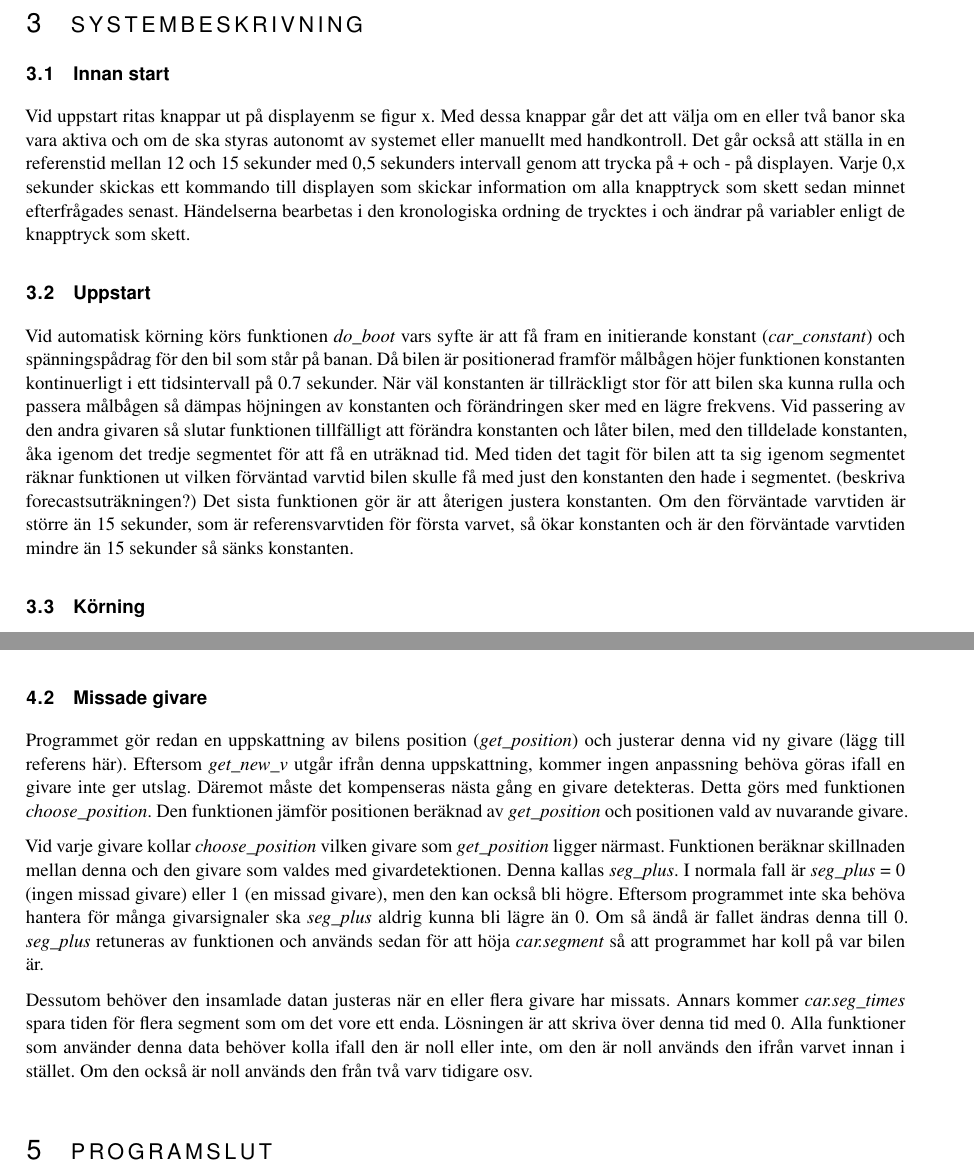
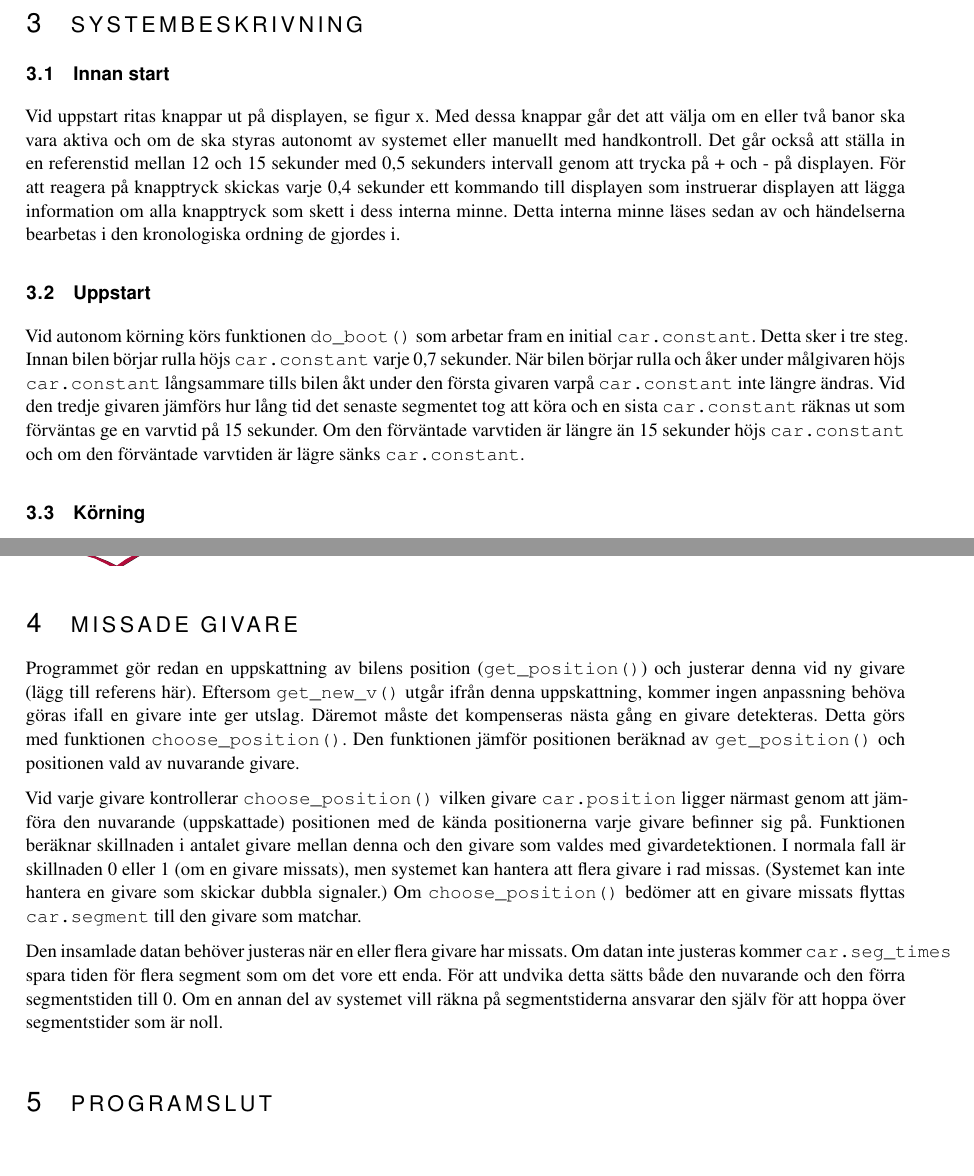
Before and after one commit to sornas/tfyy51, a LaTeX document (Dokument/Teknisk Dokumentation/root.tex, which reads Dokument/Teknisk Dokumentation/text/04-events.tex, Dokument/Teknisk Dokumentation/text/system/01-innan-start.tex, Dokument/Teknisk Dokumentation/text/system/02-uppstart.tex): two parts of pages 5 and 7 of 14, joined at a grey line, cut so that both start at the same text, the shorter picture padded with empty space. Compiled offline with pdfLaTeX.

Commit message:
Gustavs ändringar

```diff
--- a/Dokument/Teknisk Dokumentation/text/04-events.tex
+++ b/Dokument/Teknisk Dokumentation/text/04-events.tex
@@ -1,2 +1,2 @@
-\section{Händelser}
+\section{Missade givare}
 
@@ -14,29 +3,23 @@ och användaren informeras på styrdatorn att en bil misstänkts ha fastnat elle
-Vid programslut visas statistik om varvtid och genomsnittlig segmenttid på
-displayen. Se figurer xx-xx.
-
-\subsection{Missade givare}
-
-Programmet gör redan en uppskattning av bilens position (\emph{get\_position})
+Programmet gör redan en uppskattning av bilens position (\texttt{get\_position()})
  och justerar denna vid ny givare (lägg till referens här).
-Eftersom \emph{get\_new\_v} utgår ifrån denna uppskattning, kommer ingen
+Eftersom \texttt{get\_new\_v()} utgår ifrån denna uppskattning, kommer ingen
 anpassning behöva göras ifall en givare inte ger utslag. Däremot måste det
 kompenseras nästa gång en givare detekteras. Detta görs med funktionen
-\emph{choose\_position}. Den funktionen jämför positionen beräknad av
-\emph{get\_position} och positionen vald av nuvarande givare.
+\texttt{choose\_position()}. Den funktionen jämför positionen beräknad av
+\texttt{get\_position()} och positionen vald av nuvarande givare.
 
-Vid varje givare kollar \emph{choose\_position} vilken givare som
-\emph{get\_position} ligger närmast. Funktionen beräknar skillnaden mellan denna
-och den givare som valdes med givardetektionen. Denna kallas \emph{seg\_plus}.
-I normala fall är \emph{seg\_plus} = 0 (ingen
-missad givare) eller 1 (en missad givare), men den kan också bli högre. Eftersom
-programmet inte ska behöva hantera för många givarsignaler ska \emph{seg\_plus}
-aldrig kunna bli lägre än 0. Om så ändå är fallet ändras denna till 0. \emph{seg\_plus}
-retuneras av funktionen och används sedan för att höja \emph{car.segment} så att
-programmet har koll på var bilen är.
+Vid varje givare kontrollerar \texttt{choose\_position()} vilken givare
+\texttt{car.position} ligger närmast genom att jämföra den nuvarande
+(uppskattade) positionen med de kända positionerna varje givare befinner sig på.
+Funktionen beräknar skillnaden i antalet givare mellan denna och den givare som
+valdes med givardetektionen. I normala fall är skillnaden 0 eller 1 (om en
+givare missats), men systemet kan hantera att flera givare i rad missas.
+(Systemet kan inte hantera en givare som skickar dubbla signaler.) Om
+\texttt{choose\_position()} bedömer att en givare missats flyttas
+\texttt{car.segment} till den givare som matchar.
 
-Dessutom behöver den insamlade datan justeras när en eller flera givare har
-missats. Annars kommer \emph{car.seg\_times} spara tiden för flera segment som
-om det vore ett enda. Lösningen är att skriva över denna tid med 0. Alla
-funktioner som använder denna data behöver kolla ifall den är noll eller inte,
-om den är noll används den ifrån varvet innan i stället. Om den också är noll
-används den från två varv tidigare osv.
+Den insamlade datan behöver justeras när en eller flera givare har missats. Om
+datan inte justeras kommer \texttt{car.seg\_times} spara tiden för flera segment
+som om det vore ett enda. För att undvika detta sätts både den nuvarande och den
+förra segmentstiden till 0. Om en annan del av systemet vill räkna på
+segmentstiderna ansvarar den själv för att hoppa över segmentstider som är noll.
--- a/Dokument/Teknisk Dokumentation/text/system/01-innan-start.tex
+++ b/Dokument/Teknisk Dokumentation/text/system/01-innan-start.tex
@@ -1,10 +1,11 @@
 \subsection{Innan start}
 
-Vid uppstart ritas knappar ut på displayenm se figur x. Med dessa knappar går
+Vid uppstart ritas knappar ut på displayen, se figur x. Med dessa knappar går
 det att välja om en eller två banor ska vara aktiva och om de ska styras
 autonomt av systemet eller manuellt med handkontroll. Det går också att ställa
 in en referenstid mellan 12 och 15 sekunder med 0,5 sekunders intervall genom
-att trycka på + och - på displayen. Varje 0,x sekunder skickas ett kommando till
-displayen som skickar information om alla knapptryck som skett sedan minnet
-efterfrågades senast. Händelserna bearbetas i den kronologiska ordning de
-trycktes i och ändrar på variabler enligt de knapptryck som skett.
+att trycka på + och - på displayen. För att reagera på knapptryck skickas varje
+0,4 sekunder ett kommando till displayen som instruerar displayen att lägga
+information om alla knapptryck som skett i dess interna minne. Detta interna
+minne läses sedan av och händelserna bearbetas i den kronologiska ordning de
+gjordes i.
--- a/Dokument/Teknisk Dokumentation/text/system/02-uppstart.tex
+++ b/Dokument/Teknisk Dokumentation/text/system/02-uppstart.tex
@@ -1,17 +1,12 @@
 \subsection{Uppstart}
 
-Vid automatisk körning körs funktionen \emph{do\_boot} vars syfte är att få fram
-en initierande konstant (\emph{car\_constant}) och spänningspådrag för den bil
-som står på banan. Då bilen är positionerad framför målbågen höjer funktionen
-konstanten kontinuerligt i ett tidsintervall på 0.7 sekunder. När väl konstanten
-är tillräckligt stor för att bilen ska kunna rulla och passera målbågen så
-dämpas höjningen av konstanten och förändringen sker med en lägre frekvens. Vid
-passering av den andra givaren så slutar funktionen tillfälligt att förändra
-konstanten och låter bilen, med den tilldelade konstanten, åka igenom det tredje
-segmentet för att få en uträknad tid. Med tiden det tagit för bilen att ta sig
-igenom segmentet räknar funktionen ut vilken förväntad varvtid bilen skulle få
-med just den konstanten den hade i segmentet. (beskriva forecastsuträkningen?)
-Det sista funktionen gör är att återigen justera konstanten. Om den förväntade
-varvtiden är större än 15 sekunder, som är referensvarvtiden för första varvet,
-så ökar konstanten och är den förväntade varvtiden mindre än 15 sekunder så
-sänks konstanten.
+Vid autonom körning körs funktionen \texttt{do\_boot()} som arbetar fram en
+initial \texttt{car.constant}. Detta sker i tre steg. Innan bilen börjar rulla
+höjs \texttt{car.constant} varje 0,7 sekunder. När bilen börjar rulla och åker
+under målgivaren höjs \texttt{car.constant} långsammare tills bilen åkt under
+den första givaren varpå \texttt{car.constant} inte längre ändras. Vid den
+tredje givaren jämförs hur lång tid det senaste segmentet tog att köra och en
+sista \texttt{car.constant} räknas ut som förväntas ge en varvtid på 15
+sekunder. Om den förväntade varvtiden är längre än 15 sekunder höjs
+\texttt{car.constant} och om den förväntade varvtiden är lägre sänks
+\texttt{car.constant}.
```
Also changed, not shown: Dokument/Teknisk Dokumentation/text/03-systembeskrivning.tex (+15 -2 lines), Dokument/Teknisk Dokumentation/text/system/05-display.tex (+3 -3 lines), Dokument/Teknisk Dokumentation/text/04-events.tex (11 more changed lines).
